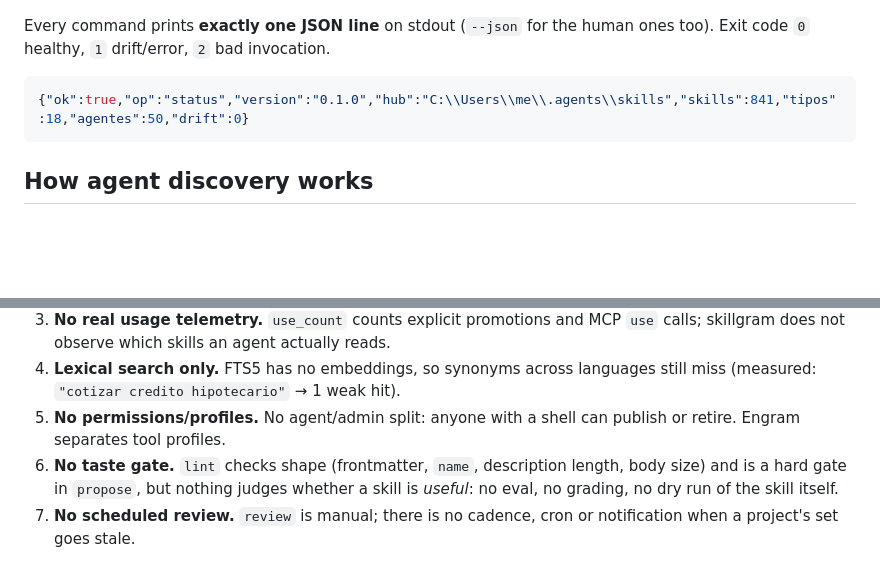
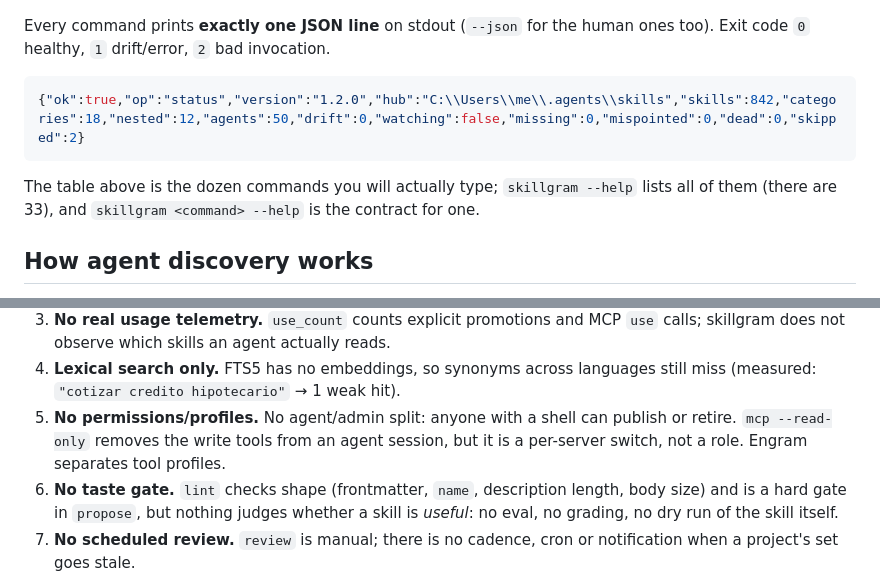
Before and after one commit to Xhuk/skillgram, a Markdown page: README.md, 2 parts joined by grey strips. Rendered like a GitHub page; blank space fills up the shorter version.

````diff
--- a/README.md
+++ b/README.md
@@ -162,8 +162,11 @@ Every command prints **exactly one JSON line** on stdout (`--json` for the human
 ones too). Exit code `0` healthy, `1` drift/error, `2` bad invocation.
 
 ```json
-{"ok":true,"op":"status","version":"0.1.0","hub":"C:\\Users\\me\\.agents\\skills","skills":841,"tipos":18,"agentes":50,"drift":0}
+{"ok":true,"op":"status","version":"1.2.0","hub":"C:\\Users\\me\\.agents\\skills","skills":842,"categories":18,"nested":12,"agents":50,"drift":0,"watching":false,"missing":0,"mispointed":0,"dead":0,"skipped":2}
 ```
+
+The table above is the dozen commands you will actually type; `skillgram --help` lists all
+of them (there are 33), and `skillgram <command> --help` is the contract for one.
 
 ## How agent discovery works
 
@@ -396,7 +399,8 @@ these remain open by decision:
 4. **Lexical search only.** FTS5 has no embeddings, so synonyms across languages still
    miss (measured: `"cotizar credito hipotecario"` → 1 weak hit).
 5. **No permissions/profiles.** No agent/admin split: anyone with a shell can publish
-   or retire. Engram separates tool profiles.
+   or retire. `mcp --read-only` removes the write tools from an agent session, but it is a
+   per-server switch, not a role. Engram separates tool profiles.
 6. **No taste gate.** `lint` checks shape (frontmatter, `name`, description length, body
    size) and is a hard gate in `propose`, but nothing judges whether a skill is *useful*:
    no eval, no grading, no dry run of the skill itself.
````
Also changed, not shown: other parts of README.md (+18 -18 lines).
